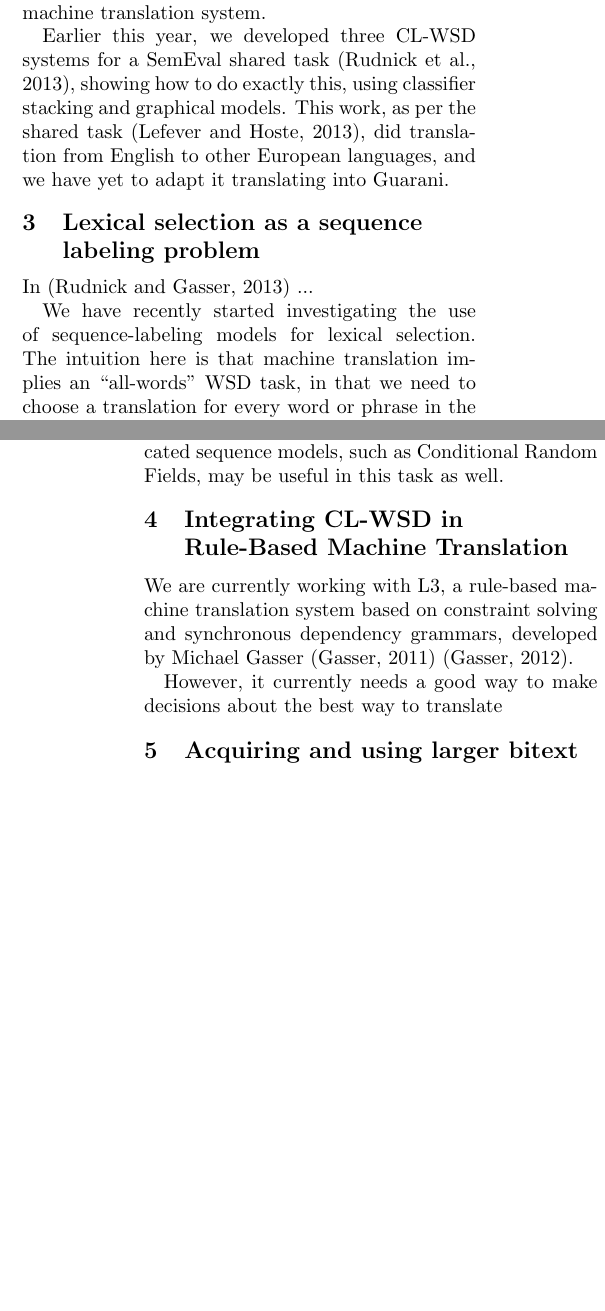
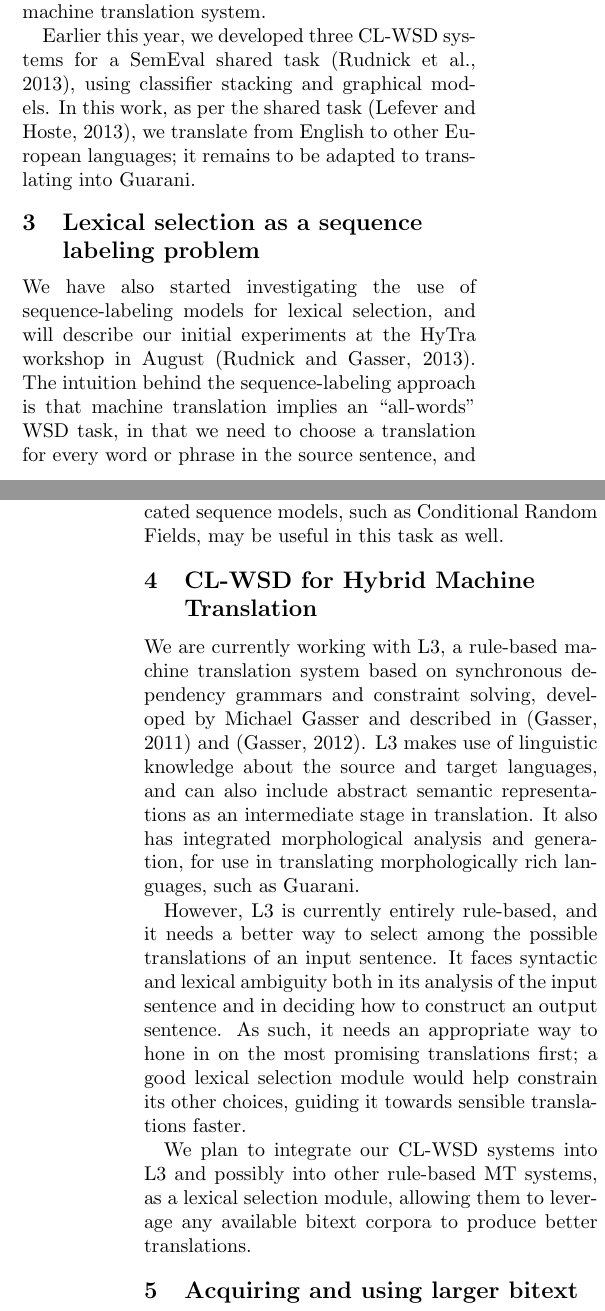
Before and after one commit to alexrudnick/dissertation, a LaTeX document (prospectus/prospectus.tex): two parts of the columns of pages 1 and 2 of 2, joined at a grey line, cut so that both start at the same text, the shorter picture padded with empty space. Compiled offline with pdfLaTeX.

Commit message:
a bunch of editing

```diff
--- a/prospectus/prospectus.tex
+++ b/prospectus/prospectus.tex
@@ -63,34 +64,47 @@ CL-WSD to be a subproblem of MT. Thus we would like to perform CL-WSD without
 depending on a complete machine translation system.
 
 Earlier this year, we developed three CL-WSD systems for a SemEval shared task
-\cite{rudnick-liu-gasser:2013:SemEval-2013}, showing how to do exactly this,
-using classifier stacking and graphical models. This work, as per the shared
-task \cite{task10}, did translation from English to other European languages,
-and we have yet to adapt it translating into Guarani.
+\cite{rudnick-liu-gasser:2013:SemEval-2013}, using classifier stacking and
+graphical models. In this work, as per the shared task \cite{task10}, we
+translate from English to other European languages; it remains to be adapted to
+translating into Guarani.
 
 \section{Lexical selection as a sequence labeling problem}
-In \cite{rudnick-gasser:2013:HyTra-2013} ...
-
-We have recently started investigating the use of sequence-labeling models for
-lexical selection. The intuition here is that machine translation implies an
+We have also started investigating the use of sequence-labeling models for
+lexical selection, and will describe our initial experiments at the HyTra
+workshop in August \cite{rudnick-gasser:2013:HyTra-2013}. The intuition behind
+the sequence-labeling approach is that machine translation implies an
 ``all-words" WSD task, in that we need to choose a translation for every word
 or phrase in the source sentence, and that the sequence of translations should
 make sense when taken together.
 
 So far, we have used a combination of Hidden Markov Models and Maximum Entropy
-Markov Models to do lexical selection in a both English-Spanish and
-Spanish-Guarani translation tasks. This will need to be investigated further,
-especially as we vary the amounts of available training data and the feature
-sets available to the classifiers. More sophisticated sequence models, such as
-Conditional Random Fields, may be useful in this task as well.
+Markov Models for CL-WSD in both English-Spanish and Spanish-Guarani
+translation tasks. This will need to be investigated further, especially as we
+vary the amounts of available training data and the feature sets available to
+the classifiers. More sophisticated sequence models, such as Conditional Random
+Fields, may be useful in this task as well.
 
-\section{Integrating CL-WSD in Rule-Based Machine Translation}
+\section{CL-WSD for Hybrid Machine Translation}
 We are currently working with L3, a rule-based machine translation system based
-on constraint solving and synchronous dependency grammars, developed by Michael
-Gasser \cite{gasser:sxdg} \cite{gasser:aflat2012}.
+on synchronous dependency grammars and constraint solving, developed by Michael
+Gasser and described in  \cite{gasser:sxdg} and \cite{gasser:aflat2012}. L3
+makes use of linguistic knowledge about the source and target languages, and
+can also include abstract semantic representations as an intermediate stage in
+translation. It also has integrated morphological analysis and generation, for
+use in translating morphologically rich languages, such as Guarani.
 
-However, it currently needs a good way to make decisions about the best way to
-translate
+However, L3 is currently entirely rule-based, and it needs a better way to
+select among the possible translations of an input sentence. It faces
+syntactic and lexical ambiguity both in its analysis of the input sentence and
+in deciding how to construct an output sentence. As such, it needs an
+appropriate way to hone in on the most promising translations first; a good
+lexical selection module would help constrain its other choices, guiding it
+towards sensible translations faster.
+
+We plan to integrate our CL-WSD systems into L3 and possibly into other
+rule-based MT systems, as a lexical selection module, allowing them to leverage
+any available bitext corpora to produce better translations.
 
 \section{Acquiring and using larger bitext corpora}
 We want to apply these techniques to the concrete problem of translating from
```
Also changed, not shown: prospectus/prospectus.tex (26 more changed lines).
